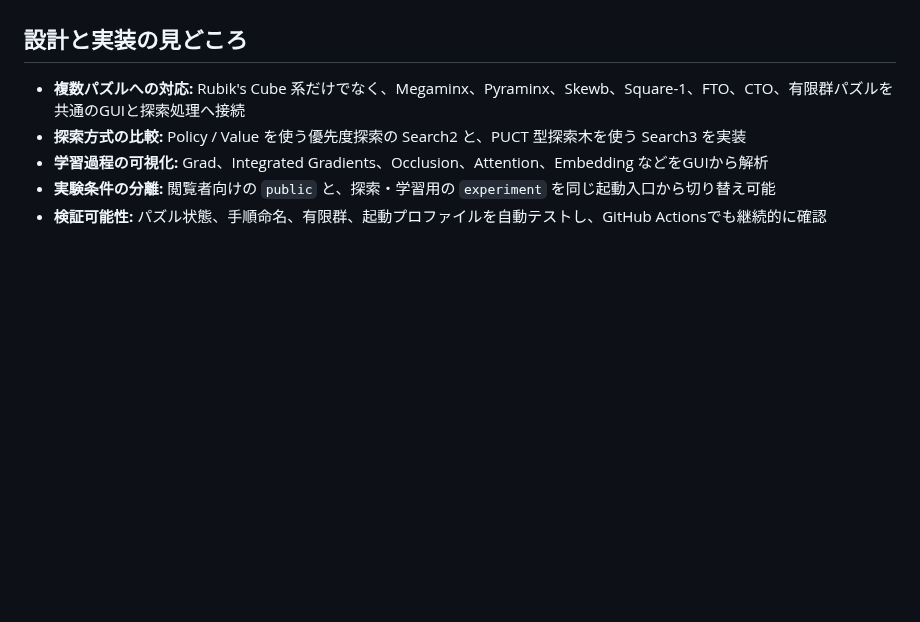
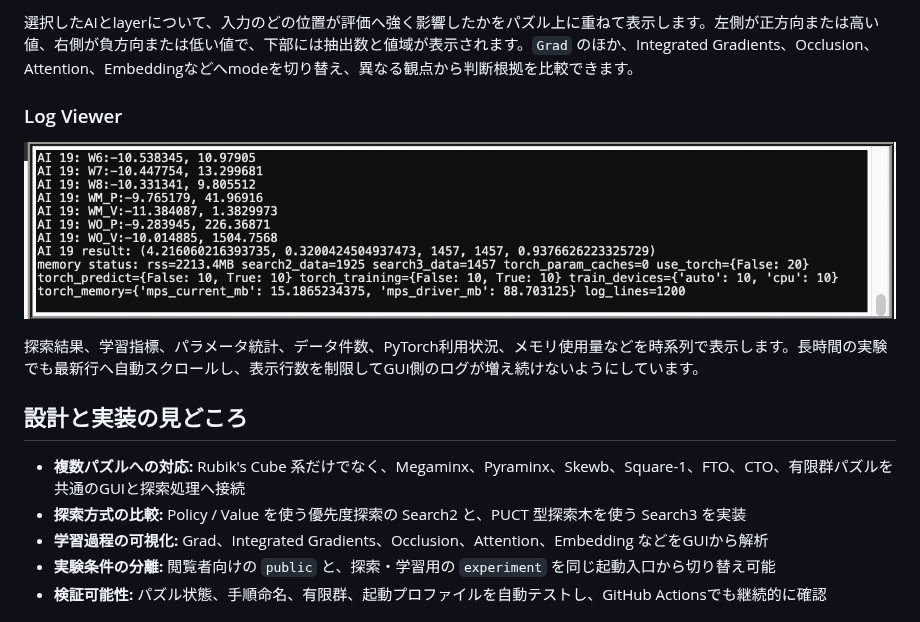
Before and after one commit to pcssuematsu-max/Rubiks_portfolio, a Markdown page: README.md, the part around one of its changes. Rendered like a GitHub page; pictures changed too: assets/gui-log.png (added); blank space fills up the shorter version.

```diff
--- a/README.md
+++ b/README.md
@@ -27,3 +54,10 @@ Rubik's Cube 系を中心に、複数パズルの状態表示、手動操作、
+選択したAIとlayerについて、入力のどの位置が評価へ強く影響したかをパズル上に重ねて表示します。左側が正方向または高い値、右側が負方向または低い値で、下部には抽出数と値域が表示されます。`Grad` のほか、Integrated Gradients、Occlusion、Attention、Embeddingなどへmodeを切り替え、異なる観点から判断根拠を比較できます。
+
+### Log Viewer
+
+![探索・学習・メモリ状況を表示するLog Viewer](assets/gui-log.png)
+
+探索結果、学習指標、パラメータ統計、データ件数、PyTorch利用状況、メモリ使用量などを時系列で表示します。長時間の実験でも最新行へ自動スクロールし、表示行数を制限してGUI側のログが増え続けないようにしています。
 
 ## 設計と実装の見どころ
 
```
Also changed, not shown: other parts of README.md (+28 -1 lines), assets/gui-grad_viewer.png (added), assets/gui-move_viewer.png (added), assets/gui-prob_and_success_viewer.png (added), assets/gui-state_viewer.png (added), 1 other file.
